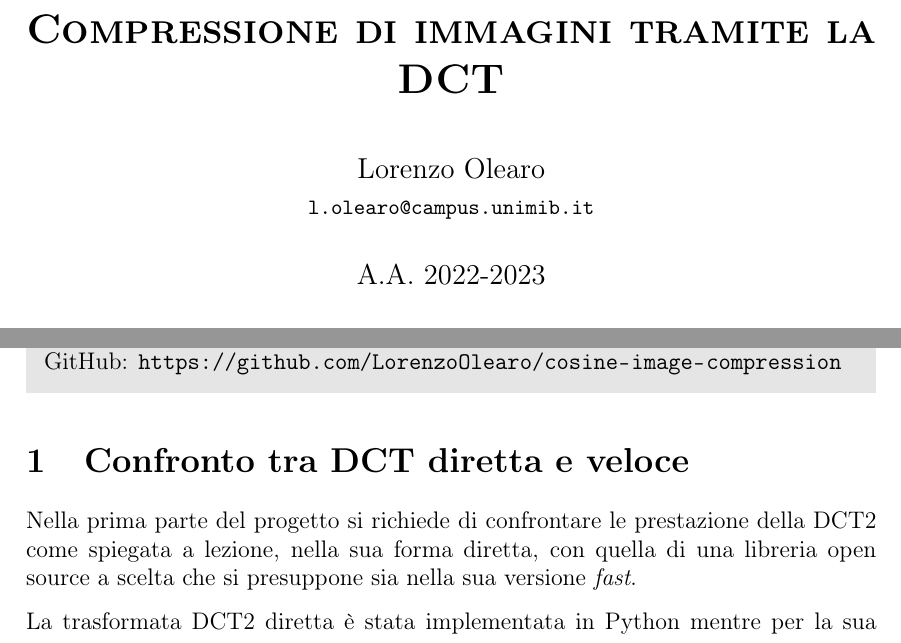
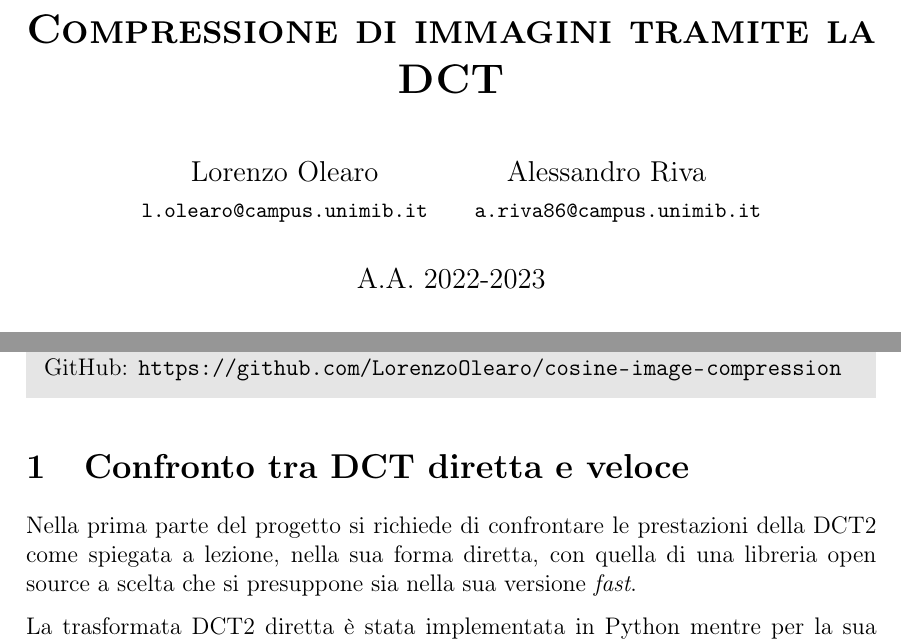
Before and after one commit to LorenzoOlearo/cosine-image-compression, a LaTeX document (report/report.tex): two parts of page 1 of 4, joined at a grey line, cut so that both start at the same text. Compiled offline with pdfLaTeX.

Commit message:
Add second author

```diff
--- a/report/report.tex
+++ b/report/report.tex
@@ -51,9 +51,16 @@
 
 
 \title{\textsc{\textbf{Compressione di immagini tramite la DCT}}}
+
 \author{
-  Lorenzo Olearo \\
-  \href{mailto:l.olearo@campus.unimib.it}{\texttt{\small{l.olearo@campus.unimib.it}}}}
+    \begin{tabular}{cc}
+        Lorenzo Olearo & Alessandro Riva \\
+        \href{mailto:l.olearo@campus.unimib.it}{\texttt{\small{l.olearo@campus.unimib.it}}} &
+        \href{mailto:a.riva86@campus.unimib.it}{\texttt{\small{\quad a.riva86@campus.unimib.it}}}
+    \end{tabular}
+}
+
+
 
 \date{A.A. 2022-2023}
 
@@ -81,7 +88,7 @@ repository GitHub: \url{https://github.com/LorenzoOlearo/cosine-image-compressio
 
 
 \section{Confronto tra DCT diretta e veloce}
-Nella prima parte del progetto si richiede di confrontare le prestazione della
+Nella prima parte del progetto si richiede di confrontare le prestazioni della
 DCT2 come spiegata a lezione, nella sua forma diretta, con quella di una libreria
 open source a scelta che si presuppone sia nella sua versione \textit{fast}.
 
```
Also changed, not shown: report/report.pdf.
